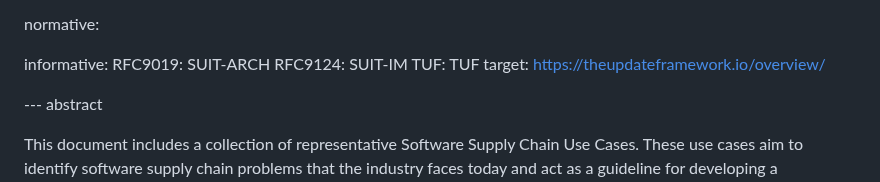
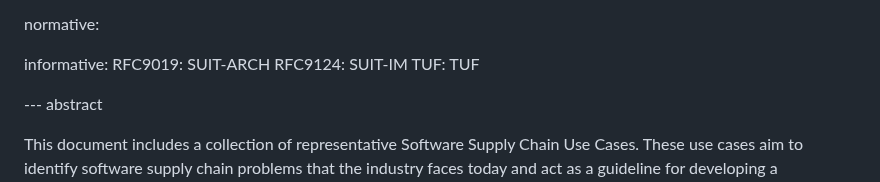
Before and after one commit to yogeshbdeshpande/draft-ietf-scitt-software-use-cases, a Markdown page: draft-ietf-scitt-software-use-cases.md, the part around the change. GitHub-like rendering.

```diff
--- a/draft-ietf-scitt-software-use-cases.md
+++ b/draft-ietf-scitt-software-use-cases.md
@@ -48,7 +48,6 @@ informative:
   RFC9019: SUIT-ARCH
   RFC9124: SUIT-IM
   TUF: TUF
-    target: https://theupdateframework.io/overview/
 
 --- abstract
 
```
